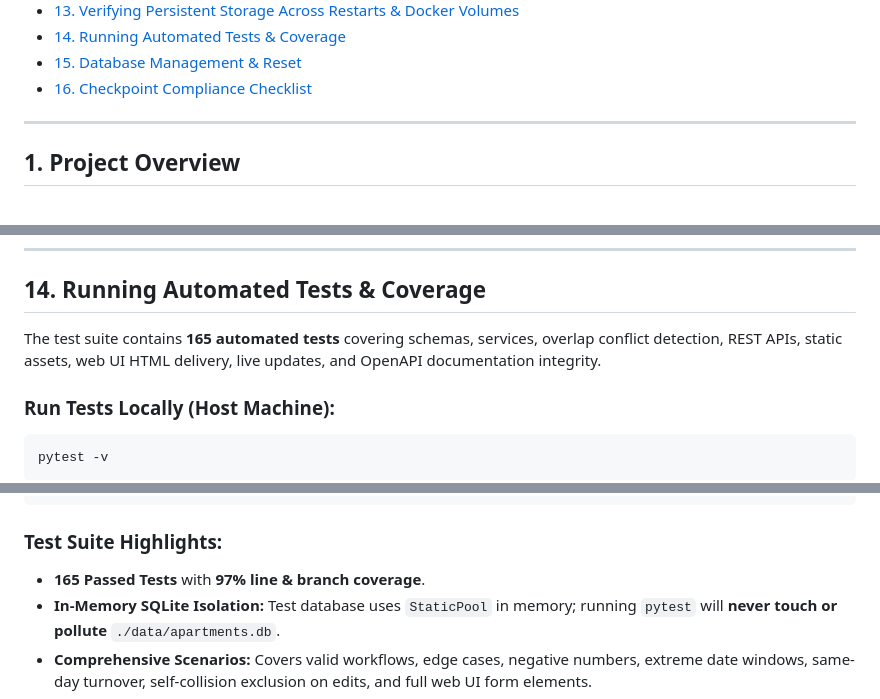
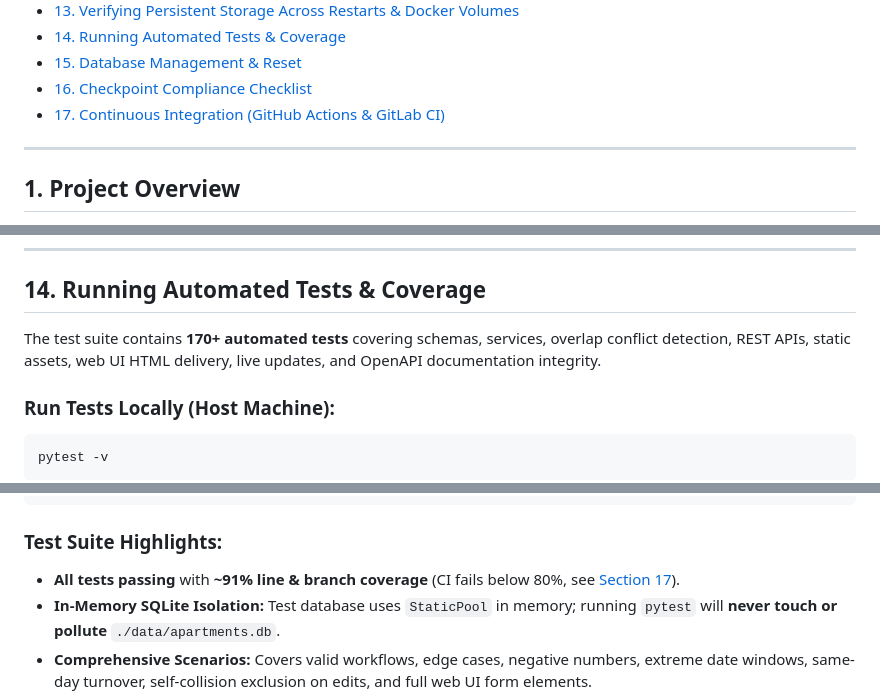
Before and after one commit to rmnfdrzq/apartment-booking, a Markdown page: README.md, 3 parts joined by grey strips. GitHub-like rendering.

````diff
--- a/README.md
+++ b/README.md
@@ -24,6 +27,7 @@ A full-stack web application and RESTful backend service for managing apartment
 - [14. Running Automated Tests & Coverage](#14-running-automated-tests--coverage)
 - [15. Database Management & Reset](#15-database-management--reset)
 - [16. Checkpoint Compliance Checklist](#16-checkpoint-compliance-checklist)
+- [17. Continuous Integration (GitHub Actions & GitLab CI)](#17-continuous-integration-github-actions--gitlab-ci)
 
 ---
 
@@ -764,7 +774,7 @@ The application guarantees that all catalog listings and reservations survive ap
 
 ## 14. Running Automated Tests & Coverage
 
-The test suite contains **165 automated tests** covering schemas, services, overlap conflict detection, REST APIs, static assets, web UI HTML delivery, live updates, and OpenAPI documentation integrity.
+The test suite contains **170+ automated tests** covering schemas, services, overlap conflict detection, REST APIs, static assets, web UI HTML delivery, live updates, and OpenAPI documentation integrity.
 
 ### Run Tests Locally (Host Machine):
 ```bash
@@ -784,7 +794,7 @@ docker compose run --rm web pytest
 ```
 
 ### Test Suite Highlights:
-- **165 Passed Tests** with **97% line & branch coverage**.
+- **All tests passing** with **~91% line & branch coverage** (CI fails below 80%, see [Section 17](#17-continuous-integration-github-actions--gitlab-ci)).
 - **In-Memory SQLite Isolation:** Test database uses `StaticPool` in memory; running `pytest` will **never touch or pollute** `./data/apartments.db`.
 - **Comprehensive Scenarios:** Covers valid workflows, edge cases, negative numbers, extreme date windows, same-day turnover, self-collision exclusion on edits, and full web UI form elements.
 
````
Also changed, not shown: other parts of README.md (+62 -2 lines).
